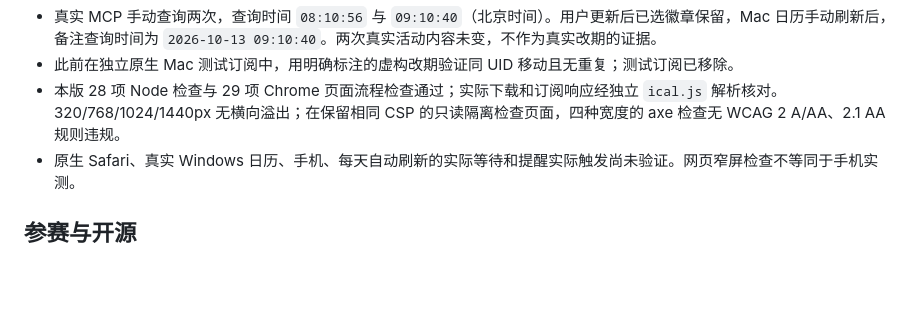
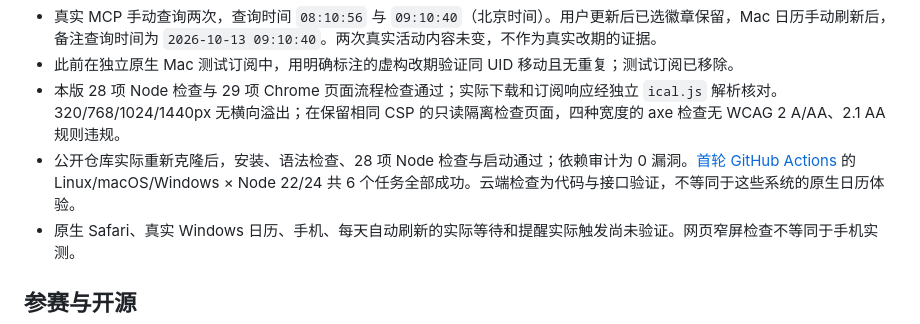
Before and after one commit to jinke000001/mai-calendar, a Markdown page: README.md, the part around the change. GitHub-like rendering; blank space fills up the shorter version.

Commit message:
docs: record public clone and cross-platform CI verification

```diff
--- a/README.md
+++ b/README.md
@@ -76,6 +76,7 @@ Node 内置 HTTP 服务与测试工具，HTML/CSS/JavaScript 前端。GitHub Act
 - 真实 MCP 手动查询两次，查询时间 `08:10:56` 与 `09:10:40`（北京时间）。用户更新后已选徽章保留，Mac 日历手动刷新后，备注查询时间为 `2026-10-13 09:10:40`。两次真实活动内容未变，不作为真实改期的证据。
 - 此前在独立原生 Mac 测试订阅中，用明确标注的虚构改期验证同 UID 移动且无重复；测试订阅已移除。
 - 本版 28 项 Node 检查与 29 项 Chrome 页面流程检查通过；实际下载和订阅响应经独立 `ical.js` 解析核对。320/768/1024/1440px 无横向溢出；在保留相同 CSP 的只读隔离检查页面，四种宽度的 axe 检查无 WCAG 2 A/AA、2.1 AA 规则违规。
+- 公开仓库实际重新克隆后，安装、语法检查、28 项 Node 检查与启动通过；依赖审计为 0 漏洞。[首轮 GitHub Actions](https://github.com/jinke000001/mai-calendar/actions/runs/38355602689) 的 Linux/macOS/Windows × Node 22/24 共 6 个任务全部成功。云端检查为代码与接口验证，不等同于这些系统的原生日历体验。
 - 原生 Safari、真实 Windows 日历、手机、每天自动刷新的实际等待和提醒实际触发尚未验证。网页窄屏检查不等同于手机实测。
 
 ## 参赛与开源
```
